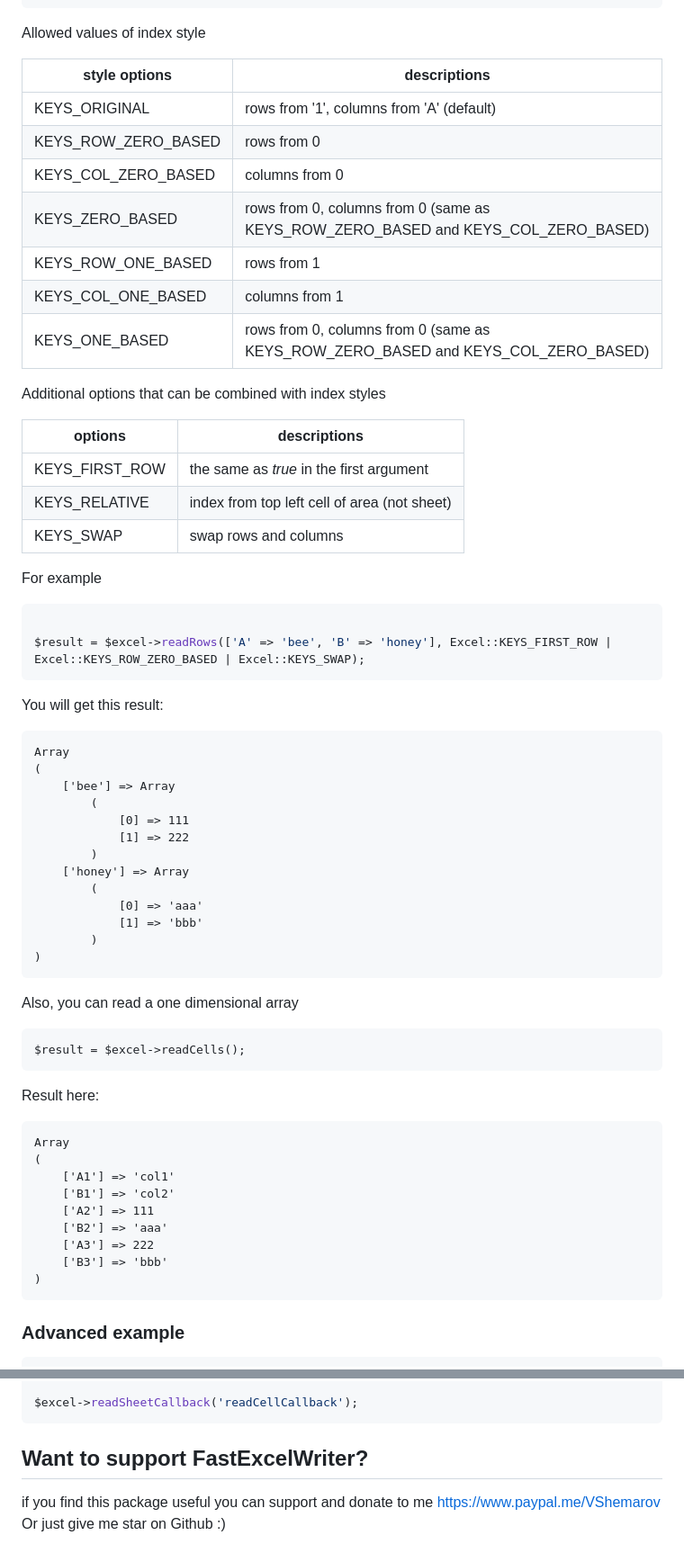
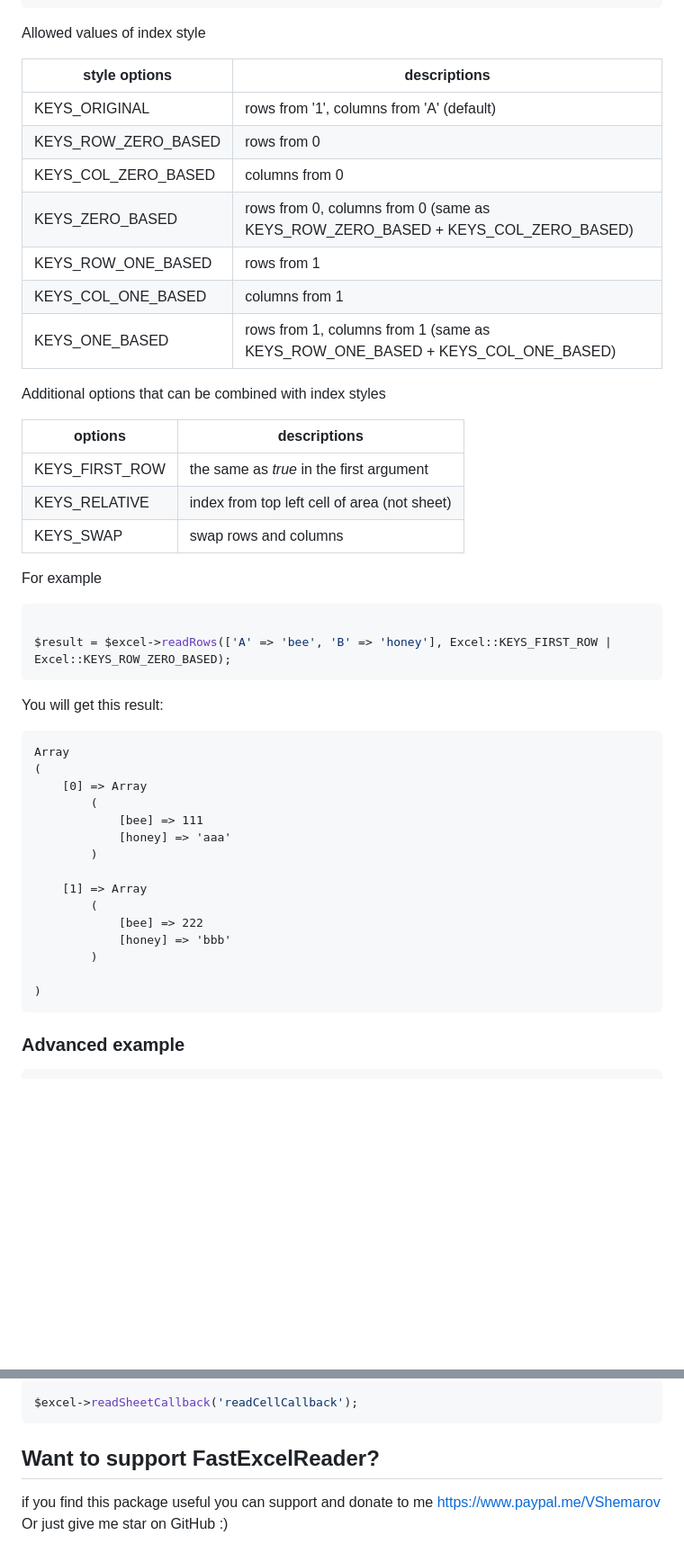
Before and after one commit to aVadim483/fast-excel-reader, a Markdown page: README.md, 2 parts joined by grey strips. Shown at 90% size. Rendered like a GitHub page; blank space fills up the shorter version.

````diff
--- a/README.md
+++ b/README.md
@@ -109,15 +152,15 @@ Array
 ```
 Allowed values of index style
 
-| style options       | descriptions                                                                      |
-|---------------------|-----------------------------------------------------------------------------------|
-| KEYS_ORIGINAL       | rows from '1', columns from 'A' (default)                                         |
-| KEYS_ROW_ZERO_BASED | rows from 0                                                                       |
-| KEYS_COL_ZERO_BASED | columns from 0                                                                    |
-| KEYS_ZERO_BASED     | rows from 0, columns from 0 (same as KEYS_ROW_ZERO_BASED and KEYS_COL_ZERO_BASED) |
-| KEYS_ROW_ONE_BASED  | rows from 1                                                                       |
-| KEYS_COL_ONE_BASED  | columns from 1                                                                    |
-| KEYS_ONE_BASED      | rows from 0, columns from 0 (same as KEYS_ROW_ZERO_BASED and KEYS_COL_ZERO_BASED) |
+| style options       | descriptions                                                                    |
+|---------------------|---------------------------------------------------------------------------------|
+| KEYS_ORIGINAL       | rows from '1', columns from 'A' (default)                                       |
+| KEYS_ROW_ZERO_BASED | rows from 0                                                                     |
+| KEYS_COL_ZERO_BASED | columns from 0                                                                  |
+| KEYS_ZERO_BASED     | rows from 0, columns from 0 (same as KEYS_ROW_ZERO_BASED + KEYS_COL_ZERO_BASED) |
+| KEYS_ROW_ONE_BASED  | rows from 1                                                                     |
+| KEYS_COL_ONE_BASED  | columns from 1                                                                  |
+| KEYS_ONE_BASED      | rows from 1, columns from 1 (same as KEYS_ROW_ONE_BASED + KEYS_COL_ONE_BASED)   |
 
 Additional options that can be combined with index styles
 
@@ -130,39 +173,24 @@ Additional options that can be combined with index styles
 For example
 ```php
 
-$result = $excel->readRows(['A' => 'bee', 'B' => 'honey'], Excel::KEYS_FIRST_ROW | Excel::KEYS_ROW_ZERO_BASED | Excel::KEYS_SWAP);
+$result = $excel->readRows(['A' => 'bee', 'B' => 'honey'], Excel::KEYS_FIRST_ROW | Excel::KEYS_ROW_ZERO_BASED);
 ```
 You will get this result:
 ```text
 Array
 (
-    ['bee'] => Array
+    [0] => Array
         (
-            [0] => 111
-            [1] => 222
+            [bee] => 111
+            [honey] => 'aaa'
         )
-    ['honey'] => Array
+
+    [1] => Array
         (
-            [0] => 'aaa'
-            [1] => 'bbb'
+            [bee] => 222
+            [honey] => 'bbb'
         )
-)
-```
 
-Also, you can read a one dimensional array
-```ppp
-$result = $excel->readCells();
-```
-Result here:
-```txt
-Array
-(
-    ['A1'] => 'col1'
-    ['B1'] => 'col2'
-    ['A2'] => 111
-    ['B2'] => 'aaa'
-    ['A3'] => 222
-    ['B3'] => 'bbb'
 )
 ```
 
@@ -224,7 +252,7 @@ function readCellCallback($row, $col, $val)
 $excel->readSheetCallback('readCellCallback');
 ```
 
-## Want to support FastExcelWriter?
+## Want to support FastExcelReader?
 
 if you find this package useful you can support and donate to me https://www.paypal.me/VShemarov
-Or just give me star on Github :)
+Or just give me star on GitHub :)
````
Also changed, not shown: other parts of README.md (+44 -1 lines), demo/files/demo.jpg (added), 1 other file.
